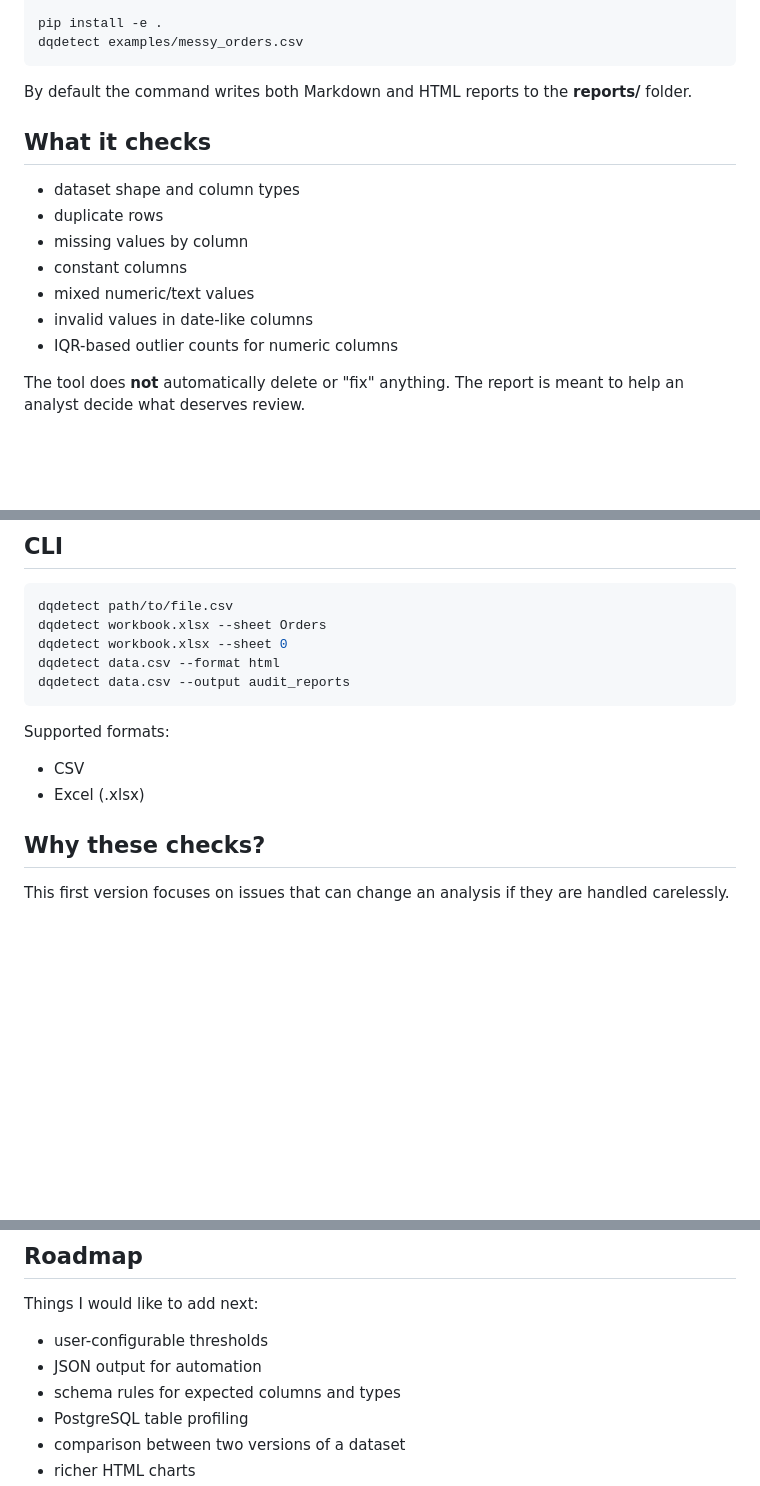
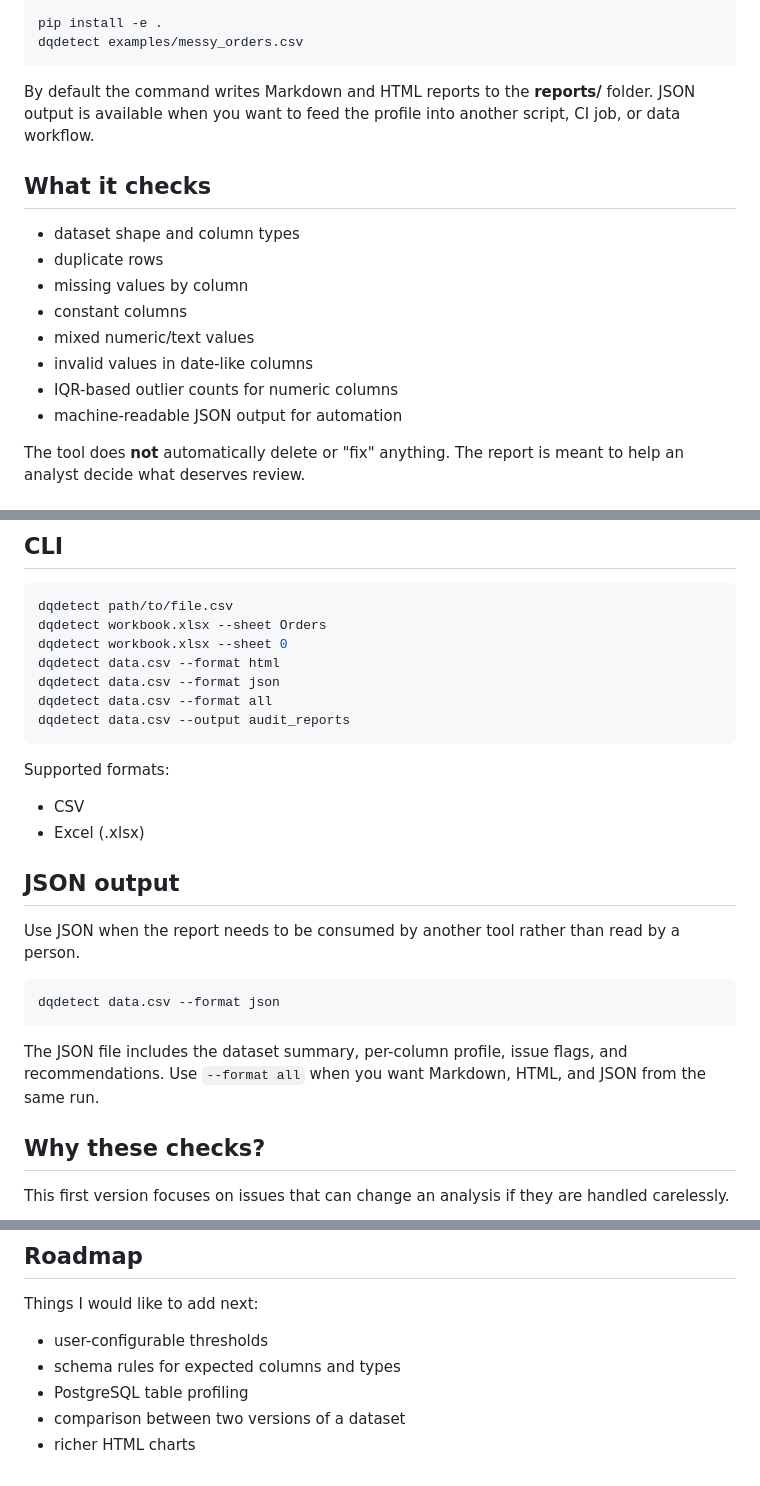
Before and after one commit to Shahedr/data-quality-detective, a Markdown page: README.md, 3 parts joined by grey strips. GitHub-like rendering; blank space fills up the shorter version.

Commit message:
Document JSON output

```diff
--- a/README.md
+++ b/README.md
@@ -24,7 +24,7 @@ pip install -e .
 dqdetect examples/messy_orders.csv
 ~~~
 
-By default the command writes both Markdown and HTML reports to the **reports/** folder.
+By default the command writes Markdown and HTML reports to the **reports/** folder. JSON output is available when you want to feed the profile into another script, CI job, or data workflow.
 
 ## What it checks
 
@@ -35,6 +35,7 @@ By default the command writes both Markdown and HTML reports to the **reports/**
 - mixed numeric/text values
 - invalid values in date-like columns
 - IQR-based outlier counts for numeric columns
+- machine-readable JSON output for automation
 
 The tool does **not** automatically delete or "fix" anything. The report is meant to help an analyst decide what deserves review.
 
@@ -62,6 +63,8 @@ dqdetect path/to/file.csv
 dqdetect workbook.xlsx --sheet Orders
 dqdetect workbook.xlsx --sheet 0
 dqdetect data.csv --format html
+dqdetect data.csv --format json
+dqdetect data.csv --format all
 dqdetect data.csv --output audit_reports
 ~~~
 
@@ -69,6 +72,16 @@ Supported formats:
 
 - CSV
 - Excel (.xlsx)
+
+## JSON output
+
+Use JSON when the report needs to be consumed by another tool rather than read by a person.
+
+~~~bash
+dqdetect data.csv --format json
+~~~
+
+The JSON file includes the dataset summary, per-column profile, issue flags, and recommendations. Use `--format all` when you want Markdown, HTML, and JSON from the same run.
 
 ## Why these checks?
 
@@ -109,7 +122,6 @@ pytest
 Things I would like to add next:
 
 - user-configurable thresholds
-- JSON output for automation
 - schema rules for expected columns and types
 - PostgreSQL table profiling
 - comparison between two versions of a dataset
```
